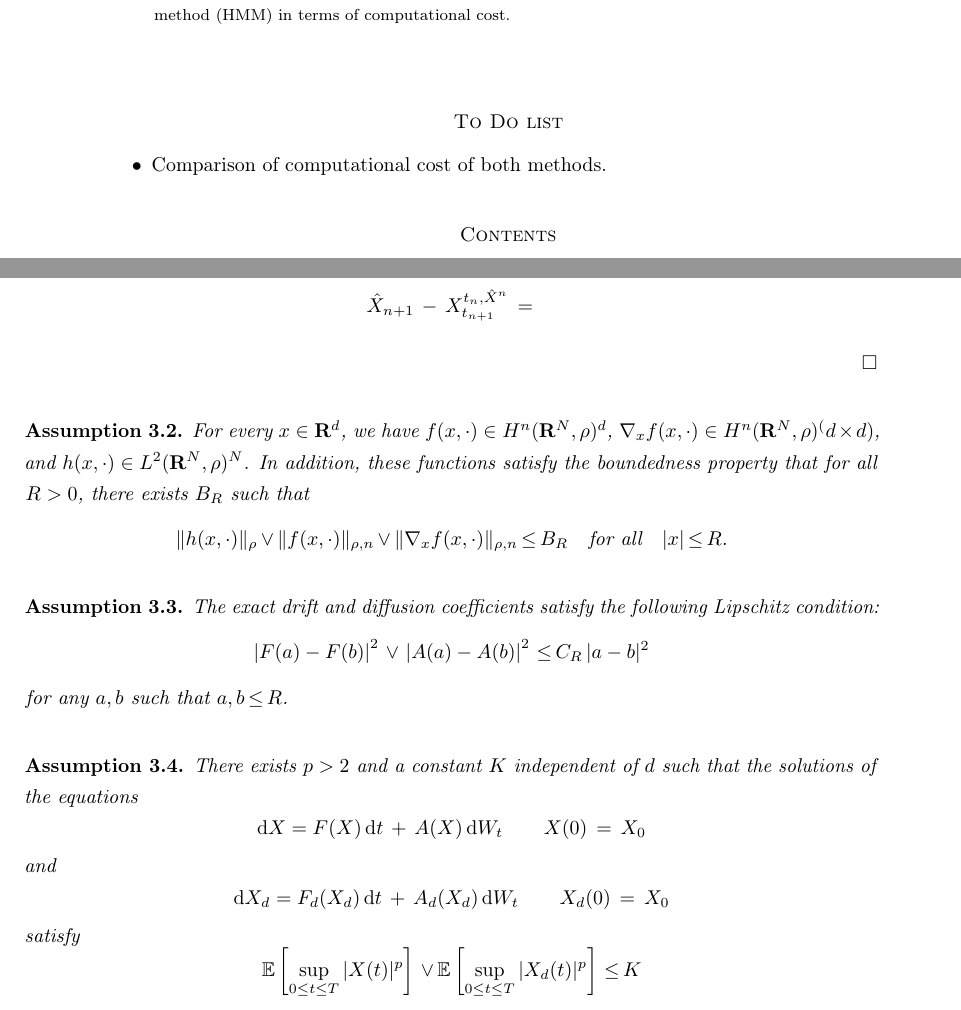
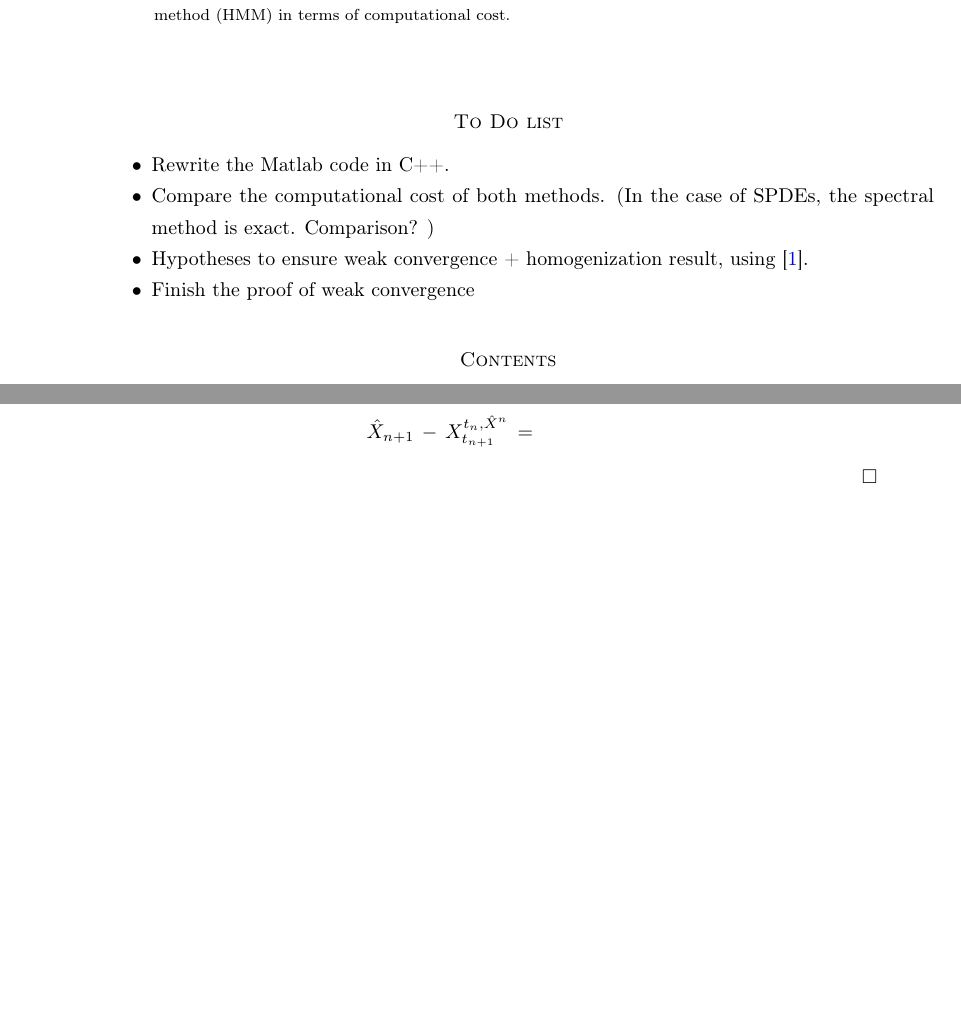
Before and after one commit to SudhakarYogaraj/code_paper_spectral, a LaTeX paper (main.tex, which reads sections/sec2.tex, sections/todo.tex): two parts of pages 1 and 12 of 41 before the commit and two parts of pages 1 and 12 of 40 after it, joined at a grey line, cut so that both start at the same text, the shorter picture padded with empty space. Compiled offline with pdfLaTeX.

Commit message:
Clean up and update of todo list

```diff
--- a/sections/sec2.tex
+++ b/sections/sec2.tex
@@ -275,44 +275,4 @@ the approximate solution obtained by our numerical scheme. Three sources of erro
     \begin{equation*}
         \hat X_{n+1} \,-\, X^{t_n,\hat X^n}_{t_{n+1}} \,=\,
     \end{equation*}
-
-
-
 \end{proof}
-
-
-
-\begin{assumption}
-    For every $x \in \real^d$, we have $f(x,\cdot)\in H^n(\real^N, \rho)^d$, $\nabla_x f(x,\cdot) \in H^n(\real^N, \rho)^(d\times d)$, and $h(x,\cdot) \in L^2(\real^N, \rho)^N$. In addition, these functions satisfy the
-    boundedness property that for all $R>0$, there exists $B_R$ such that
-    $$
-    \|h(x,\cdot)\|_{\rho}\,{\vee}\,
-    \|f(x,\cdot)\|_{{\rho},n}\,{\vee}\,\|\nabla_x f(x,\cdot)\|_{{\rho},n}
-    \,{\leq}\, B_R \quad \text{for all} \quad |x| \,{\leq}\,R.
-    $$
-\end{assumption}
-\begin{assumption}
-    The exact drift and diffusion coefficients satisfy the following
-    Lipschitz condition:
-    $$
-    \left|F(a)-F(b)\right|^2\,{\vee}\,\left|A(a)-A(b)\right|^2\, {\leq} \,C_R\, |a-b|^2
-    $$
-    for any $a,b$ such that $a,b\, {\leq} \,R$.
-    \label{assumption Lipshitz}
-\end{assumption}
-\begin{assumption}
-    There exists $p>2$ and a constant $K$ independent of $d$ such that the solutions of the equations
-    $$
-    \mathrm dX=F(X)\,\mathrm dt\,+\,A(X)\,\mathrm dW_t \quad \quad X(0) \,=\,X_0
-    $$
-    and
-    $$
-    \mathrm dX_d=F_d(X_d)\,\mathrm dt\,+\,A_d(X_d)\,\mathrm dW_t  \quad \quad X_d(0) \,=\,X_0
-    $$
-    satisfy
-    $$
-    \mathbb E\left[\sup_{0 {\leq} t  {\leq} T} |X(t)|^p\right]\,{\vee}\,\mathbb
-    E\left[\sup_{0 {\leq} t  {\leq} T} |X_d(t)|^p\right] \, {\leq} \,K
-    $$
-    \label{assumption: bounded moments}
-\end{assumption}
--- a/sections/todo.tex
+++ b/sections/todo.tex
@@ -1,4 +1,7 @@
 \section*{To Do list}
 \begin{itemize}
-        \item Comparison of computational cost of both methods.
+    \item Rewrite the Matlab code in C++.
+    \item Compare the computational cost of both methods. (In the case of SPDEs, the spectral method is exact. Comparison? )
+    \item Hypotheses to ensure weak convergence + homogenization result, using \cite{pardoux2001poisson}.
+    \item Finish the proof of weak convergence
 \end{itemize}
```
